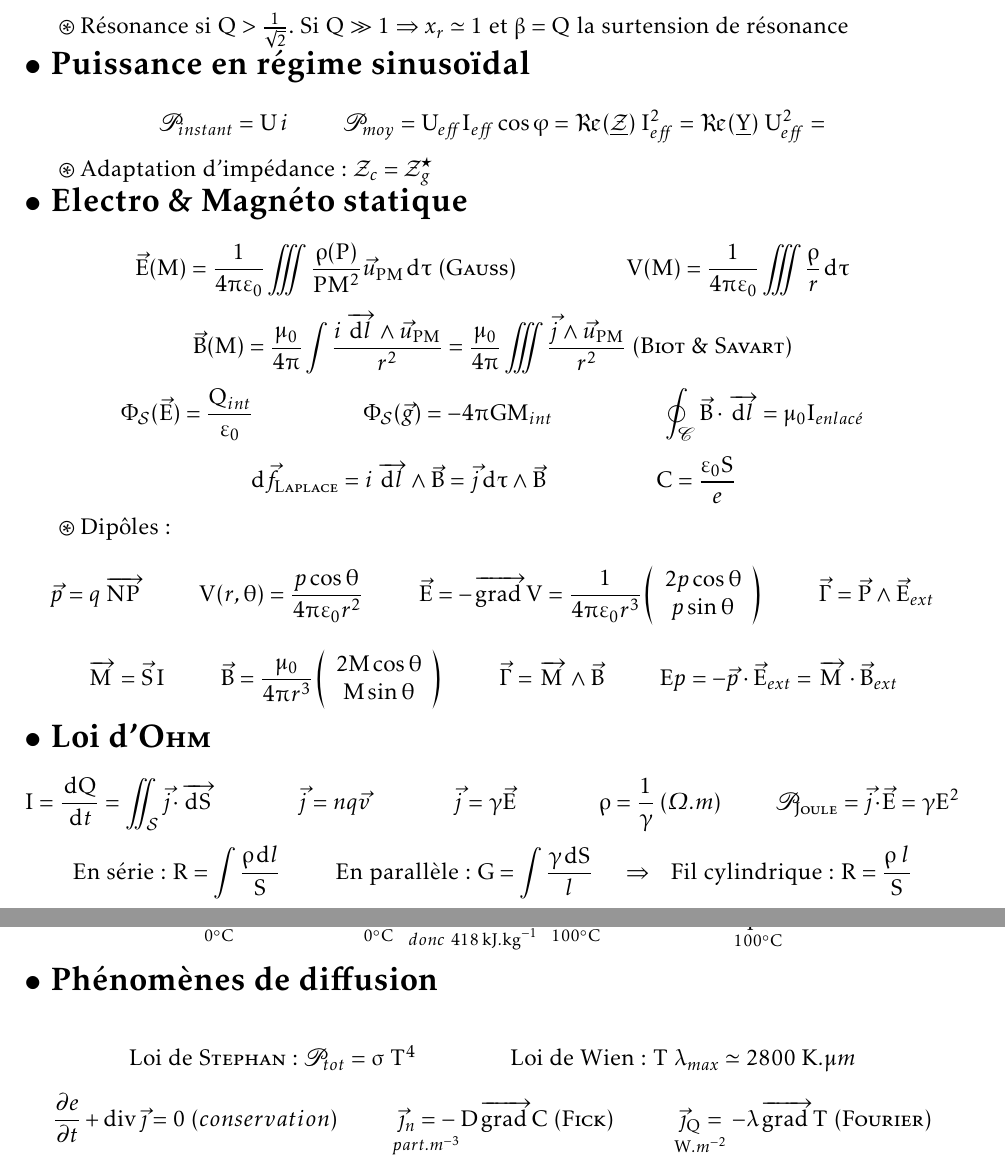
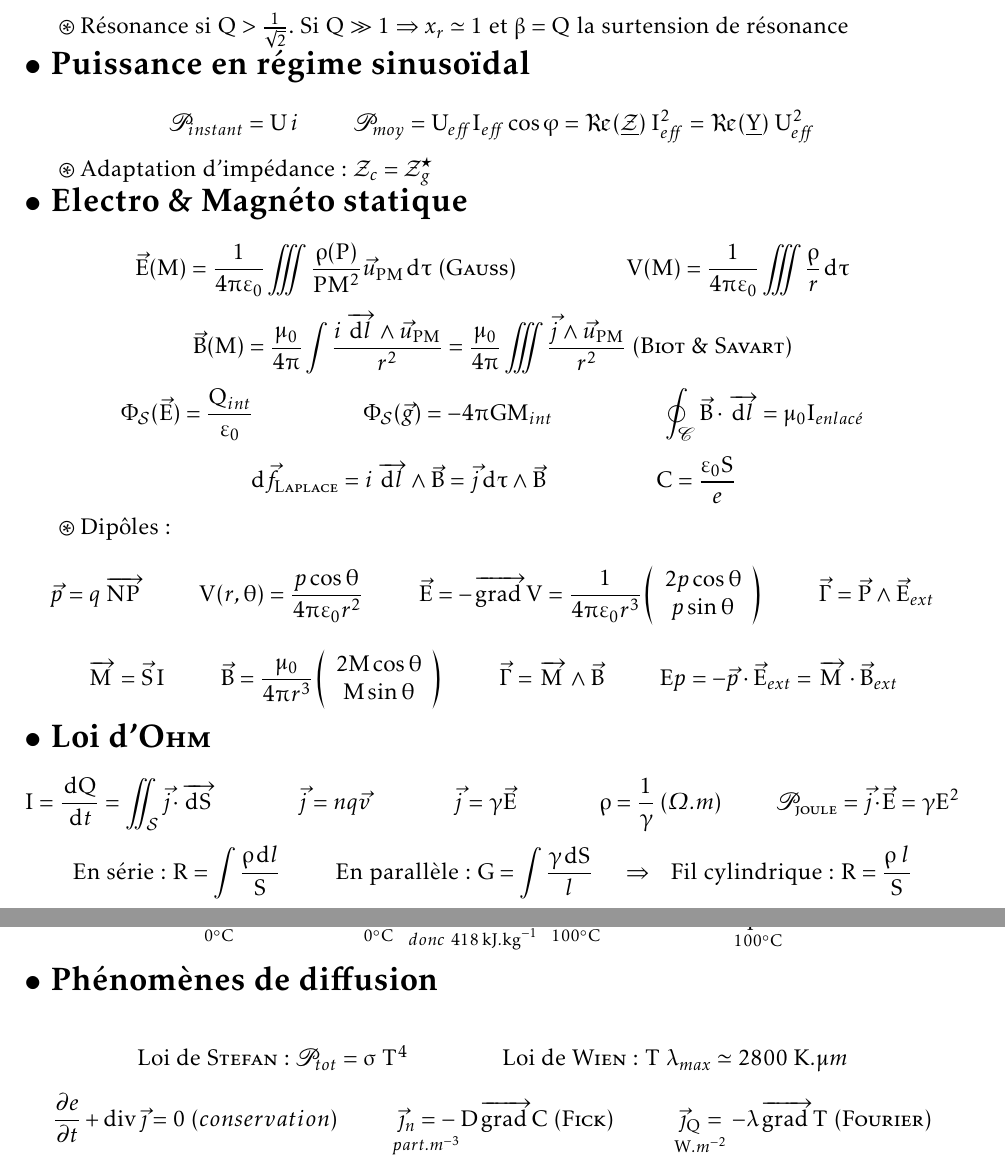
Before and after one commit to alexmick/FormulairePhy, a LaTeX document (FormulairePhy.Spe.tex, which reads electromag.tex, thermo.tex): two parts of pages 4 and 7 of 7, joined at a grey line, cut so that both start at the same text. Compiled offline with pdfLaTeX; the source files are stored in an older character set and shown here as Unicode.

Commit message:
Petites corrections (merci thesheldor!)

```diff
--- a/electromag.tex
+++ b/electromag.tex
@@ -18,7 +18,7 @@ Ampli Op: \textbf{Idéal} $\Rightarrow i^\oplus=i^\ominus=0$ et en régime \text
 \indent $\circledast$ Résonance si $Q>\frac{1}{\sqrt{2}}$. Si $Q\gg 1 \Rightarrow x_r\simeq 1$ et $\beta=Q$ la surtension de résonance\\
 \titre{Puissance en régime sinusoïdal}
 \[\mathscr{P}_{instant}=U\,i \hspace{10mm}
-\mathscr{P}_{moy}=U_\eff I_\eff \cos \varphi=\Re(\underline{\mathcal{Z}})\; I_\eff^2=\Re(\underline{Y})\; U_\eff^2=
+\mathscr{P}_{moy}=U_\eff I_\eff \cos \varphi=\Re(\underline{\mathcal{Z}})\; I_\eff^2=\Re(\underline{Y})\; U_\eff^2
 \]
 \indent $\circledast$ Adaptation d'impédance: $\mathcal{Z}_c=\mathcal{Z}_g^\star$ \\
 \titre{Electro \& Magnéto statique}
@@ -56,7 +56,7 @@ Ep=-\vec{p}\cdot \vec{E}_{ext}=\overrightarrow{M}\cdot \vec{B}_{ext}
 \titre{Loi d'\textsc{Ohm}}
 \[I=\diff{Q}{t}=\iint_\mathcal{S}\vec{j}\cdot \overrightarrow{\D S}  \hspace{15mm}
 \vec{j}=nq\vec{v} \hspace{15mm} \vec{j}=\gamma\vec{E} \hspace{15mm} \rho=\frac{1}{\gamma}\ (\Omegasl.m) %unité Ohm.mètre
-\hspace{10mm} \mathscr{P}_\textsc{Joule}=\vec{j}\cdot \vec{E}=\gamma E^2
+\hspace{10mm} \mathscr{P}_\textsc{joule}=\vec{j}\cdot \vec{E}=\gamma E^2
 \]\[
 \text{En série: } R=\int \frac{\rho \D l}{S} \hspace{10mm} \text{En parallèle: } G=\int \frac{\gamma \D S}{l} \hspace{5mm}
 \Rightarrow \hspace{3mm} \text{Fil cylindrique: } R= \frac{\rho\; l}{S}
--- a/thermo.tex
+++ b/thermo.tex
@@ -20,8 +20,8 @@
 \]
 \titre{Phénomènes de diffusion}
 \begin{center}
-Loi de \textsc{Stephan}: $\mathscr{P}_{tot} = \sigma\;T^4$ \hspace{15mm}
-Loi de Wien: $T\;\lambda _{max} \simeq 2800\; K.\mu m$ \\
+Loi de \textsc{Stefan}: $\mathscr{P}_{tot} = \sigma\;T^4$ \hspace{15mm}
+Loi de \textsc{Wien}: $T\;\lambda _{max} \simeq 2800\; K.\mu m$ \\
 \end{center}
 \[\partd{e}{t}+\div{\vec{\jmath}}=0 \ (conservation) \hspace{10mm}
 \underset{part.m^{-3}}{\vec{\jmath}_n=-}D\grad{C} \ (\textsc{Fick}) \hspace{10mm}
```
Also changed, not shown: FormulairePhy.Spe.pdf.
